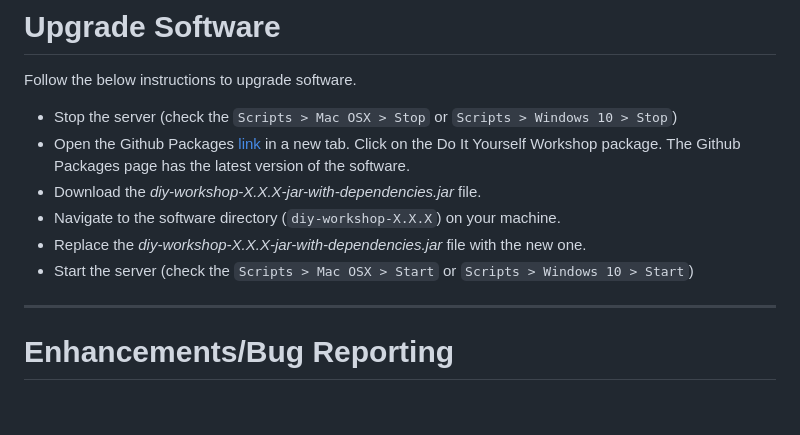
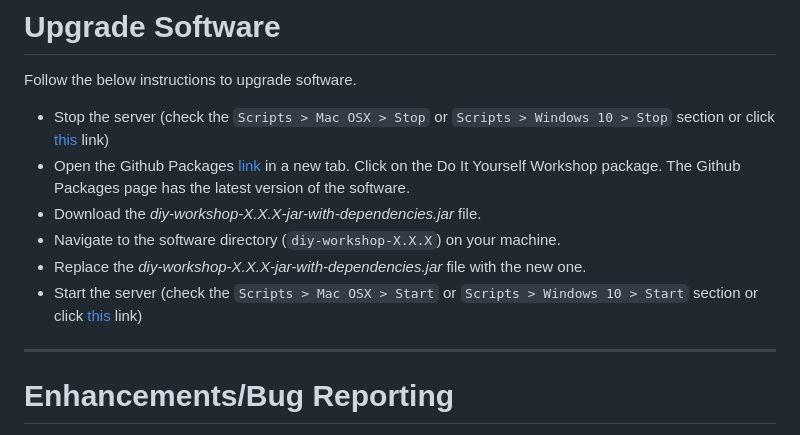
Before and after one commit to rajajeswanth-capstone/my-diy-workshop, a Markdown page: README.md, the part around the change. GitHub-like rendering; blank space fills up the shorter version.

Commit message:
initial code commit

````diff
--- a/README.md
+++ b/README.md
@@ -87,12 +87,12 @@ To check for upgrades, follow the below instructions based upon the Operating Sy
 ---
 # Upgrade Software
 Follow the below instructions to upgrade software.
-- Stop the server (check the ```Scripts > Mac OSX > Stop``` or ```Scripts > Windows 10 > Stop```)
+- Stop the server (check the ```Scripts > Mac OSX > Stop``` or ```Scripts > Windows 10 > Stop``` section or click [this](https://github.com/rajajeswanth-capstone/my-diy-workshop#scripts) link)
 - Open the Github Packages [link](https://github.com/rajajeswanth-capstone/my-diy-workshop/packages/) in a new tab. Click on the Do It Yourself Workshop package. The Github Packages page has the latest version of the software.
 - Download the *diy-workshop-X.X.X-jar-with-dependencies.jar* file.
 - Navigate to the software directory (```diy-workshop-X.X.X```) on your machine.
 - Replace the *diy-workshop-X.X.X-jar-with-dependencies.jar* file with the new one.
-- Start the server (check the ```Scripts > Mac OSX > Start``` or ```Scripts > Windows 10 > Start```)
+- Start the server (check the ```Scripts > Mac OSX > Start``` or ```Scripts > Windows 10 > Start``` section or click [this](https://github.com/rajajeswanth-capstone/my-diy-workshop#scripts) link)
 ---
 # Enhancements/Bug Reporting
 Report any bugs or request for enhancements by sending an email to the rajajeswanth-capstone@outlook.com
````
